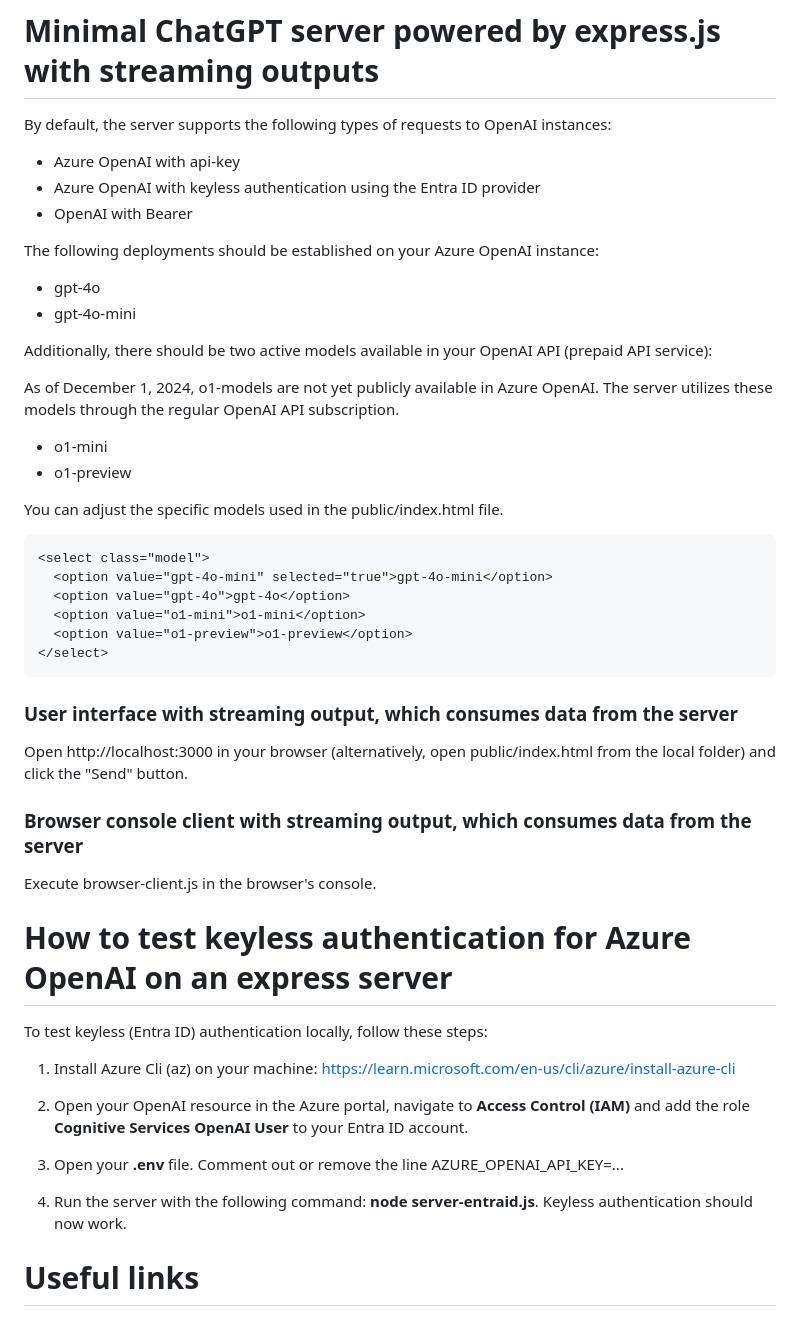
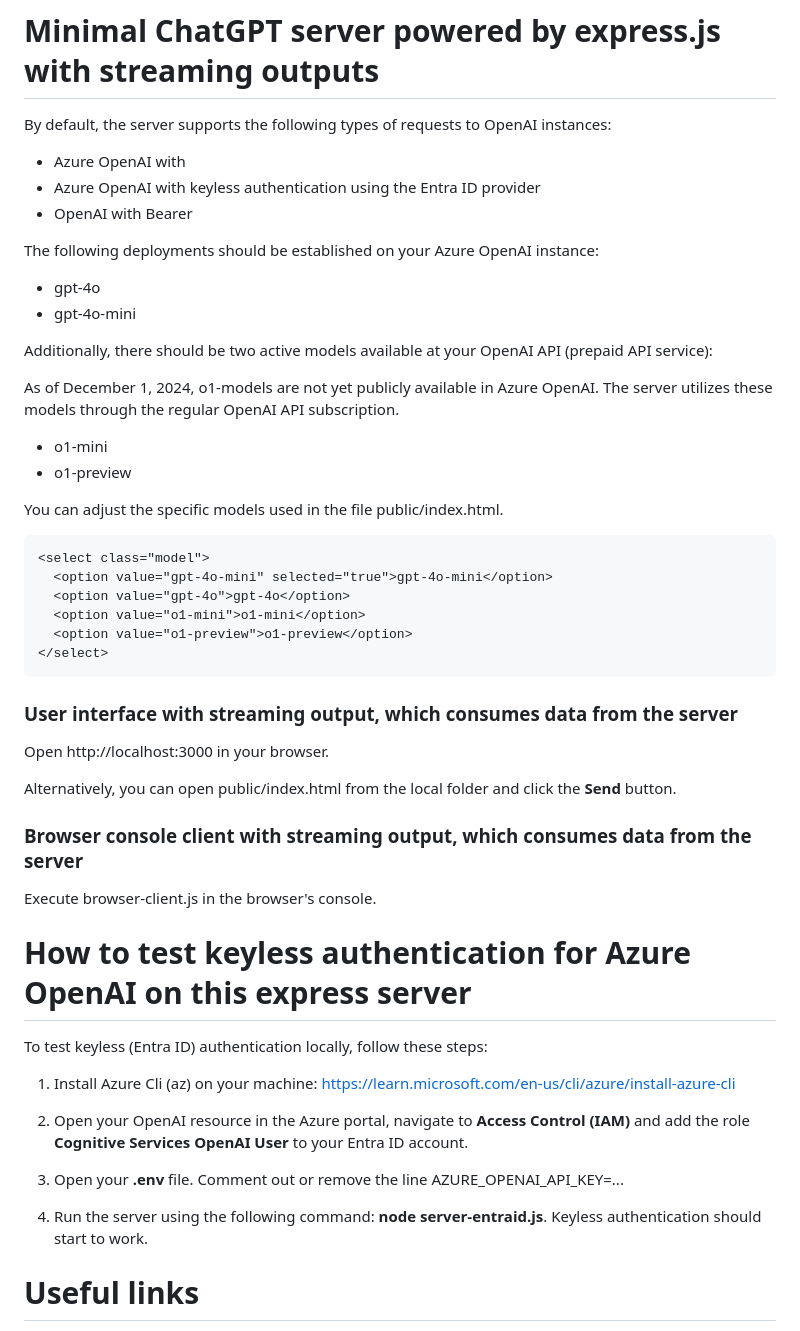
Before and after one commit to Paul-Borisov/minimal-azure-openai-express-html-with-streaming, a Markdown page: README.md, the part around one of its changes. GitHub-like rendering.

````diff
--- a/README.md
+++ b/README.md
@@ -41,7 +41,7 @@ http://localhost:3000
 
 By default, the server supports the following types of requests to OpenAI instances:
 
-- Azure OpenAI with api-key
+- Azure OpenAI with <api-key>
 - Azure OpenAI with keyless authentication using the Entra ID provider
 - OpenAI with Bearer <apiKey>
 
@@ -50,14 +50,14 @@ The following deployments should be established on your Azure OpenAI instance:
 - gpt-4o
 - gpt-4o-mini
 
-Additionally, there should be two active models available in your OpenAI API (prepaid API service):
+Additionally, there should be two active models available at your OpenAI API (prepaid API service):
 
 As of December 1, 2024, o1-models are not yet publicly available in Azure OpenAI. The server utilizes these models through the regular OpenAI API subscription.
 
 - o1-mini
 - o1-preview
 
-You can adjust the specific models used in the public/index.html file.
+You can adjust the specific models used in the file public/index.html.
 
 ```html
 <select class="model">
@@ -70,13 +70,15 @@ You can adjust the specific models used in the public/index.html file.
 
 ### User interface with streaming output, which consumes data from the server
 
-Open http://localhost:3000 in your browser (alternatively, open public/index.html from the local folder) and click the "Send" button.
+Open http://localhost:3000 in your browser.
+
+Alternatively, you can open public/index.html from the local folder and click the **Send** button.
 
 ### Browser console client with streaming output, which consumes data from the server
 
 Execute browser-client.js in the browser's console.
 
-# How to test keyless authentication for Azure OpenAI on an express server
+# How to test keyless authentication for Azure OpenAI on this express server
 
 To test keyless (Entra ID) authentication locally, follow these steps:
 
@@ -86,7 +88,7 @@ To test keyless (Entra ID) authentication locally, follow these steps:
 
 3. Open your **.env** file. Comment out or remove the line AZURE_OPENAI_API_KEY=...
 
-4. Run the server with the following command: **node server-entraid.js**. Keyless authentication should now work.
+4. Run the server using the following command: **node server-entraid.js**. Keyless authentication should start to work.
 
 # Useful links
 
````
Also changed, not shown: other parts of README.md (+7 -7 lines).
